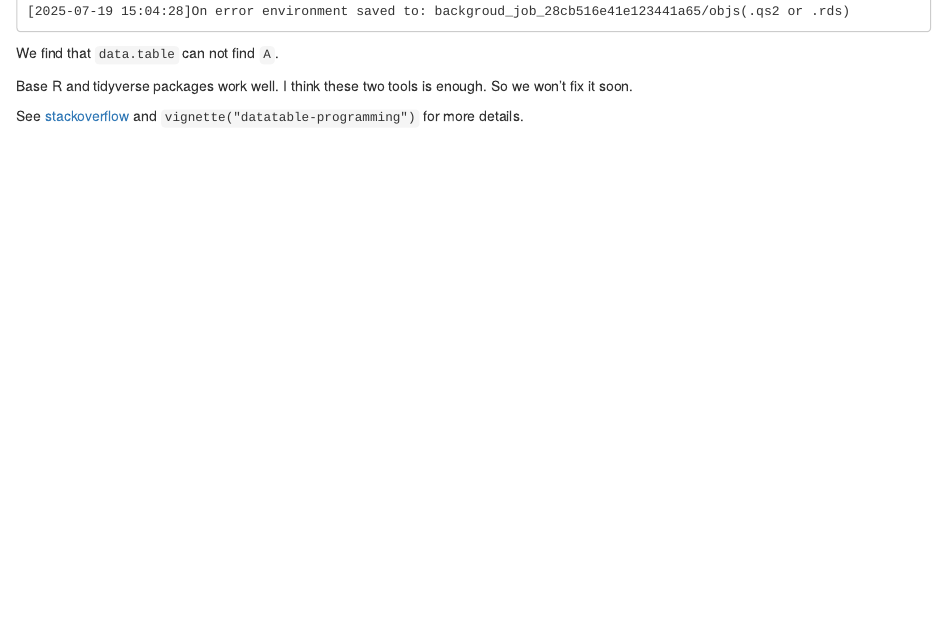
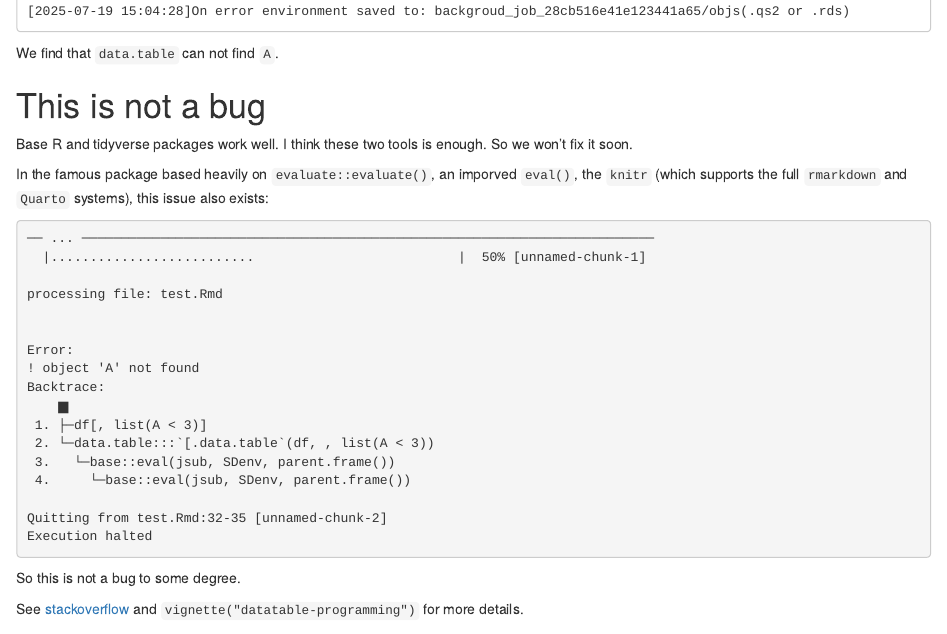
Before and after one commit to ZhimingYe/backgroudjobR, an R Markdown document (vignettes/articles/datatableNSE.Rmd): the page in a window 1100 px wide, from 2000 px down. Rendered offline with R 4.5, knitr and Pandoc, with nearby package versions.

Commit message:
update comment of knitr

````diff
--- a/vignettes/articles/datatableNSE.Rmd
+++ b/vignettes/articles/datatableNSE.Rmd
@@ -111,11 +111,39 @@ In this condition, you can use `dtplyr` (https://dtplyr.tidyverse.org/)'s gramma
 
 We find that `data.table` can not find `A`.
 
+
+# This is not a bug
+
 Base R and tidyverse packages work well. I think these two tools is enough. So we
 won't fix it soon.
 
+In the famous package based heavily on `evaluate::evaluate()`, an imporved `eval()`, the `knitr` (which supports the full `rmarkdown` and `Quarto` systems), this issue also exists:
+
+``` log
+── ... ─────────────────────────────────────────────────────────────────────────
+  |..........................                          |  50% [unnamed-chunk-1]
+
+processing file: test.Rmd
+
+
+Error:
+! object 'A' not found
+Backtrace:
+    ▆
+ 1. ├─df[, list(A < 3)]
+ 2. └─data.table:::`[.data.table`(df, , list(A < 3))
+ 3.   └─base::eval(jsub, SDenv, parent.frame())
+ 4.     └─base::eval(jsub, SDenv, parent.frame())
+
+Quitting from test.Rmd:32-35 [unnamed-chunk-2]
+Execution halted
+```
+
+So this is not a bug to some degree.
+
 See
 [stackoverflow](https://stackoverflow.com/questions/15913832/eval-and-quote-in-data-table) and `vignette("datatable-programming")` for more details.
+
 
 # Solution
 
````
